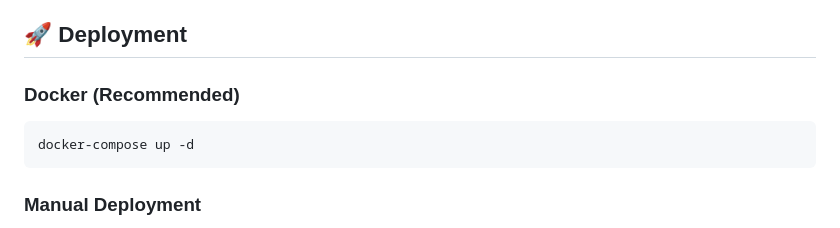
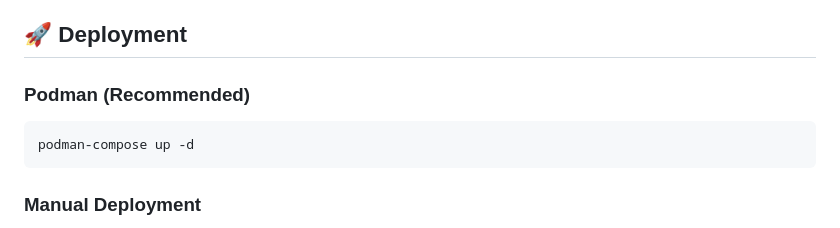
Before and after one commit to oskar-st/misamisa, a Markdown page: README.md, the part around the change. GitHub-like rendering.

````diff
--- a/README.md
+++ b/README.md
@@ -157,9 +157,9 @@ static/src/scss/
 
 ## 🚀 Deployment
 
-### Docker (Recommended)
+### Podman (Recommended)
 ```bash
-docker-compose up -d
+podman-compose up -d
 ```
 
 ### Manual Deployment
````
